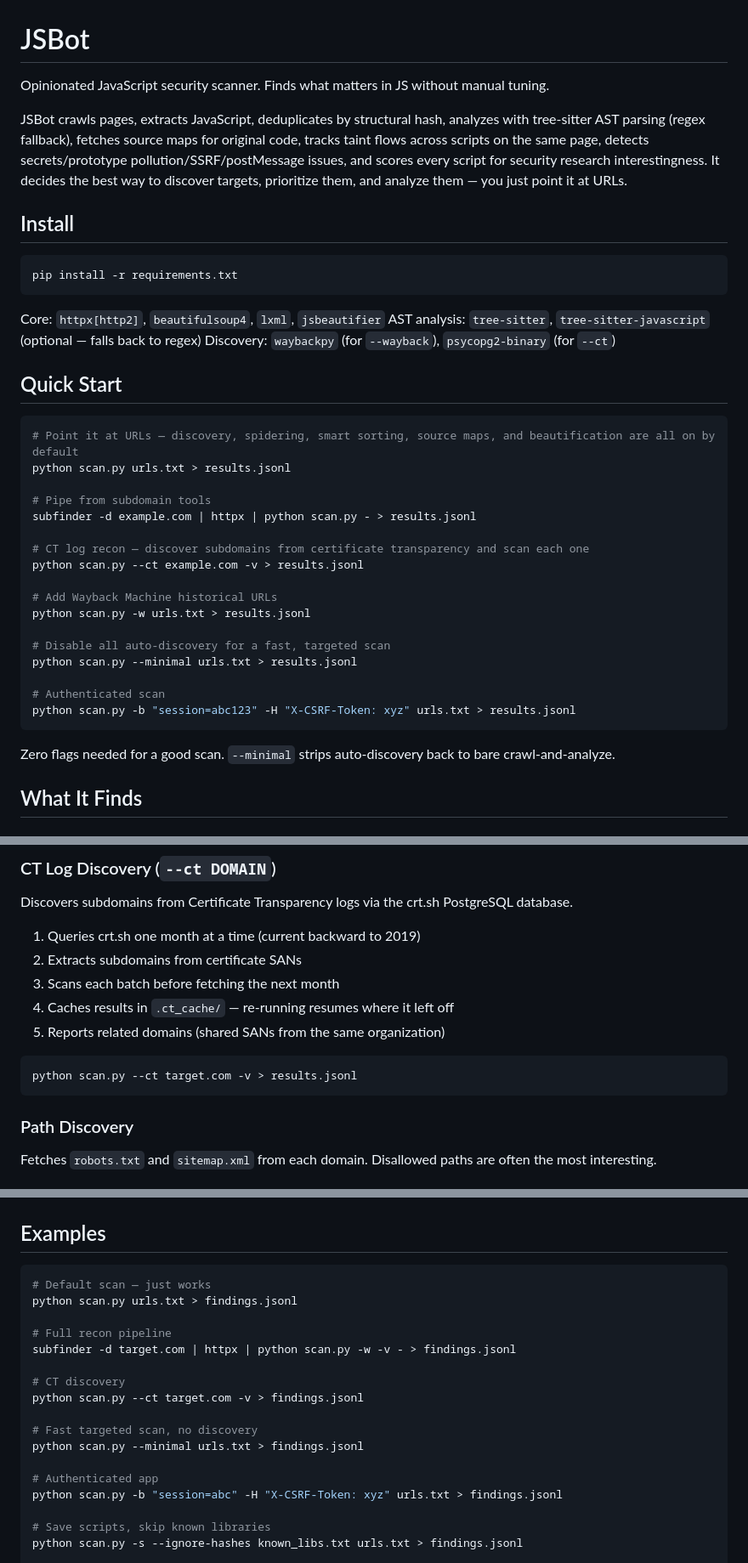
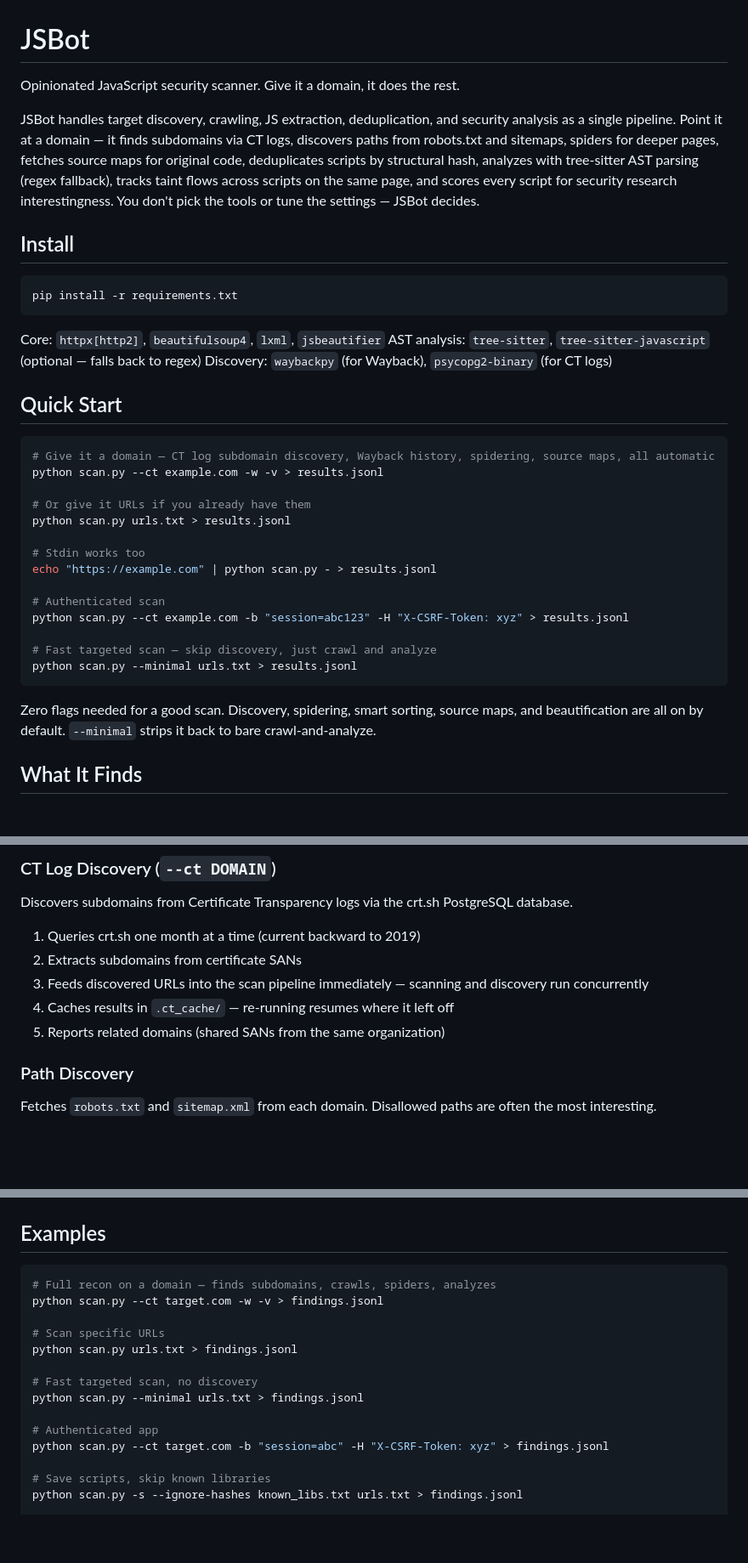
Before and after one commit to NDevTK/JSBot, a Markdown page: README.md, 3 parts joined by grey strips. Shown at 85% size. Drawn GitHub-style; blank space fills up the shorter version.

Commit message:
opinionated

````diff
--- a/README.md
+++ b/README.md
@@ -1,8 +1,8 @@
 # JSBot
 
-Opinionated JavaScript security scanner. Finds what matters in JS without manual tuning.
+Opinionated JavaScript security scanner. Give it a domain, it does the rest.
 
-JSBot crawls pages, extracts JavaScript, deduplicates by structural hash, analyzes with tree-sitter AST parsing (regex fallback), fetches source maps for original code, tracks taint flows across scripts on the same page, detects secrets/prototype pollution/SSRF/postMessage issues, and scores every script for security research interestingness. It decides the best way to discover targets, prioritize them, and analyze them — you just point it at URLs.
+JSBot handles target discovery, crawling, JS extraction, deduplication, and security analysis as a single pipeline. Point it at a domain — it finds subdomains via CT logs, discovers paths from robots.txt and sitemaps, spiders for deeper pages, fetches source maps for original code, deduplicates scripts by structural hash, analyzes with tree-sitter AST parsing (regex fallback), tracks taint flows across scripts on the same page, and scores every script for security research interestingness. You don't pick the tools or tune the settings — JSBot decides.
 
 ## Install
 
@@ -12,31 +12,28 @@ pip install -r requirements.txt
 
 Core: `httpx[http2]`, `beautifulsoup4`, `lxml`, `jsbeautifier`
 AST analysis: `tree-sitter`, `tree-sitter-javascript` (optional — falls back to regex)
-Discovery: `waybackpy` (for `--wayback`), `psycopg2-binary` (for `--ct`)
+Discovery: `waybackpy` (for Wayback), `psycopg2-binary` (for CT logs)
 
 ## Quick Start
 
 ```bash
-# Point it at URLs — discovery, spidering, smart sorting, source maps, and beautification are all on by default
+# Give it a domain — CT log subdomain discovery, Wayback history, spidering, source maps, all automatic
+python scan.py --ct example.com -w -v > results.jsonl
+
+# Or give it URLs if you already have them
 python scan.py urls.txt > results.jsonl
 
-# Pipe from subdomain tools
-subfinder -d example.com | httpx | python scan.py - > results.jsonl
-
-# CT log recon — discover subdomains from certificate transparency and scan each one
-python scan.py --ct example.com -v > results.jsonl
-
-# Add Wayback Machine historical URLs
-python scan.py -w urls.txt > results.jsonl
-
-# Disable all auto-discovery for a fast, targeted scan
-python scan.py --minimal urls.txt > results.jsonl
+# Stdin works too
+echo "https://example.com" | python scan.py - > results.jsonl
 
 # Authenticated scan
-python scan.py -b "session=abc123" -H "X-CSRF-Token: xyz" urls.txt > results.jsonl
+python scan.py --ct example.com -b "session=abc123" -H "X-CSRF-Token: xyz" > results.jsonl
+
+# Fast targeted scan — skip discovery, just crawl and analyze
+python scan.py --minimal urls.txt > results.jsonl
 ```
 
-Zero flags needed for a good scan. `--minimal` strips auto-discovery back to bare crawl-and-analyze.
+Zero flags needed for a good scan. Discovery, spidering, smart sorting, source maps, and beautification are all on by default. `--minimal` strips it back to bare crawl-and-analyze.
 
 ## What It Finds
 
@@ -151,13 +148,9 @@ Discovers subdomains from Certificate Transparency logs via the crt.sh PostgreSQ
 
 1. Queries crt.sh one month at a time (current backward to 2019)
 2. Extracts subdomains from certificate SANs
-3. Scans each batch before fetching the next month
+3. Feeds discovered URLs into the scan pipeline immediately — scanning and discovery run concurrently
 4. Caches results in `.ct_cache/` — re-running resumes where it left off
 5. Reports related domains (shared SANs from the same organization)
-
-```bash
-python scan.py --ct target.com -v > results.jsonl
-```
 
 ### Path Discovery
 
@@ -227,20 +220,17 @@ Output & Analysis:
 ## Examples
 
 ```bash
-# Default scan — just works
+# Full recon on a domain — finds subdomains, crawls, spiders, analyzes
+python scan.py --ct target.com -w -v > findings.jsonl
+
+# Scan specific URLs
 python scan.py urls.txt > findings.jsonl
-
-# Full recon pipeline
-subfinder -d target.com | httpx | python scan.py -w -v - > findings.jsonl
-
-# CT discovery
-python scan.py --ct target.com -v > findings.jsonl
 
 # Fast targeted scan, no discovery
 python scan.py --minimal urls.txt > findings.jsonl
 
 # Authenticated app
-python scan.py -b "session=abc" -H "X-CSRF-Token: xyz" urls.txt > findings.jsonl
+python scan.py --ct target.com -b "session=abc" -H "X-CSRF-Token: xyz" > findings.jsonl
 
 # Save scripts, skip known libraries
 python scan.py -s --ignore-hashes known_libs.txt urls.txt > findings.jsonl
````
